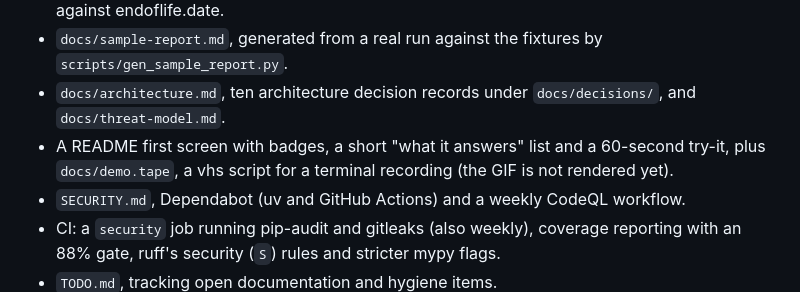
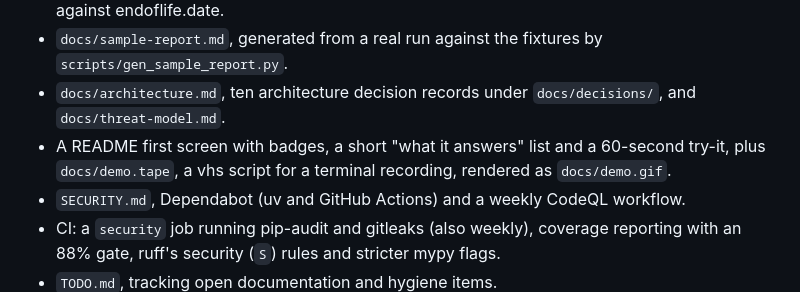
Before and after one commit to chingdrop/agent-parity, a Markdown page: CHANGELOG.md, the part around the change. Rendered like a GitHub page.

```diff
--- a/CHANGELOG.md
+++ b/CHANGELOG.md
@@ -22,7 +22,7 @@ Notes on the record:
 - `docs/sample-report.md`, generated from a real run against the fixtures by `scripts/gen_sample_report.py`.
 - `docs/architecture.md`, ten architecture decision records under `docs/decisions/`, and `docs/threat-model.md`.
 - A README first screen with badges, a short "what it answers" list and a 60-second try-it, plus `docs/demo.tape`, a vhs
-  script for a terminal recording (the GIF is not rendered yet).
+  script for a terminal recording, rendered as `docs/demo.gif`.
 - `SECURITY.md`, Dependabot (uv and GitHub Actions) and a weekly CodeQL workflow.
 - CI: a `security` job running pip-audit and gitleaks (also weekly), coverage reporting with an 88% gate, ruff's
   security (`S`) rules and stricter mypy flags.
```
Also changed, not shown: CLAUDE.md (+4 -3 lines).
